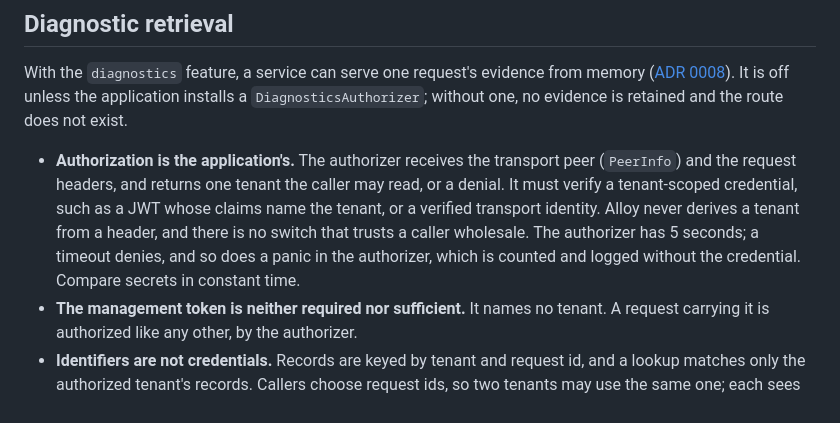
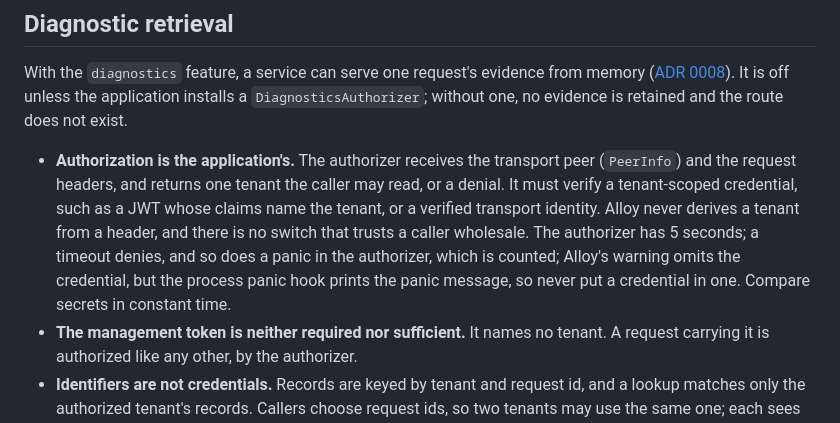
Before and after one commit to ferrum-edge/ferrum-alloy, a Markdown page: docs/security.md, the part around the change. Rendered like a GitHub page.

```diff
--- a/docs/security.md
+++ b/docs/security.md
@@ -154,7 +154,7 @@ Every `server.tls.reload_interval_ms` (a minute by default), Alloy reads the cer
 
 With the `diagnostics` feature, a service can serve one request's evidence from memory ([ADR 0008](adr/0008-tenant-scoped-diagnostic-retrieval.md)). It is off unless the application installs a `DiagnosticsAuthorizer`; without one, no evidence is retained and the route does not exist.
 
-- **Authorization is the application's.** The authorizer receives the transport peer (`PeerInfo`) and the request headers, and returns one tenant the caller may read, or a denial. It must verify a tenant-scoped credential, such as a JWT whose claims name the tenant, or a verified transport identity. Alloy never derives a tenant from a header, and there is no switch that trusts a caller wholesale. The authorizer has 5 seconds; a timeout denies, and so does a panic in the authorizer, which is counted and logged without the credential. Compare secrets in constant time.
+- **Authorization is the application's.** The authorizer receives the transport peer (`PeerInfo`) and the request headers, and returns one tenant the caller may read, or a denial. It must verify a tenant-scoped credential, such as a JWT whose claims name the tenant, or a verified transport identity. Alloy never derives a tenant from a header, and there is no switch that trusts a caller wholesale. The authorizer has 5 seconds; a timeout denies, and so does a panic in the authorizer, which is counted; Alloy's warning omits the credential, but the process panic hook prints the panic message, so never put a credential in one. Compare secrets in constant time.
 - **The management token is neither required nor sufficient.** It names no tenant. A request carrying it is authorized like any other, by the authorizer.
 - **Identifiers are not credentials.** Records are keyed by tenant and request id, and a lookup matches only the authorized tenant's records. Callers choose request ids, so two tenants may use the same one; each sees only its own. Trace ids are not accepted at all.
 - **One answer for every refusal.** A denied caller, a failed or panicking authorizer, a malformed id, an unknown id, an evicted id, and another tenant's id all get byte-identical `404` Problem Details responses, so no response shows which case applied and ids cannot be enumerated. The authorizer runs before the id is examined. Timing can show whether the authorizer accepted a credential, as the authorizer's own latency can, but not whether an id exists. `/metrics` counts denials with the misses (`outcome="not_found"`).
```
Also changed, not shown: docs/adr/0008-tenant-scoped-diagnostic-retrieval.md (+1 -1 lines).
